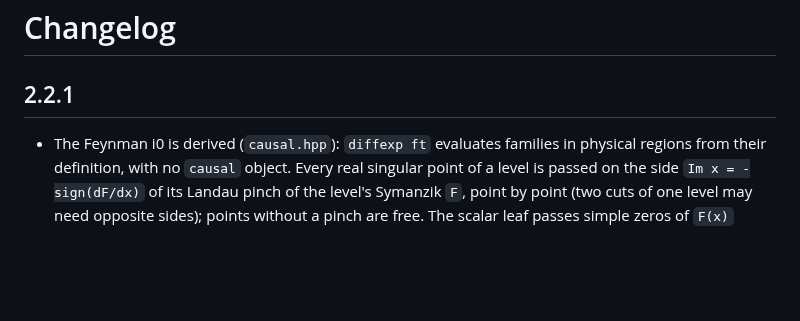
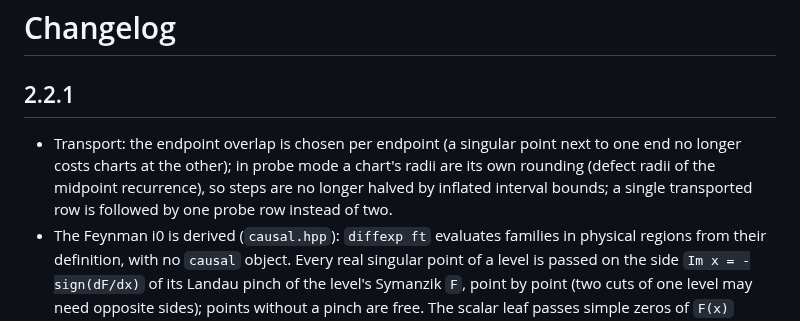
Before and after one commit to modulargraph/diffexp_refactored, a Markdown page: CHANGELOG.md, the part around the change. Drawn GitHub-style; blank space fills up the shorter version.

```diff
--- a/CHANGELOG.md
+++ b/CHANGELOG.md
@@ -2,6 +2,11 @@
 
 ## 2.2.1
 
+- Transport: the endpoint overlap is chosen per endpoint (a singular point
+  next to one end no longer costs charts at the other); in probe mode a
+  chart's radii are its own rounding (defect radii of the midpoint
+  recurrence), so steps are no longer halved by inflated interval bounds;
+  a single transported row is followed by one probe row instead of two.
 - The Feynman i0 is derived (`causal.hpp`): `diffexp ft` evaluates families
   in physical regions from their definition, with no `causal` object. Every
   real singular point of a level is passed on the side
```
Also changed, not shown: docs/performance.md (+15 -3 lines).
